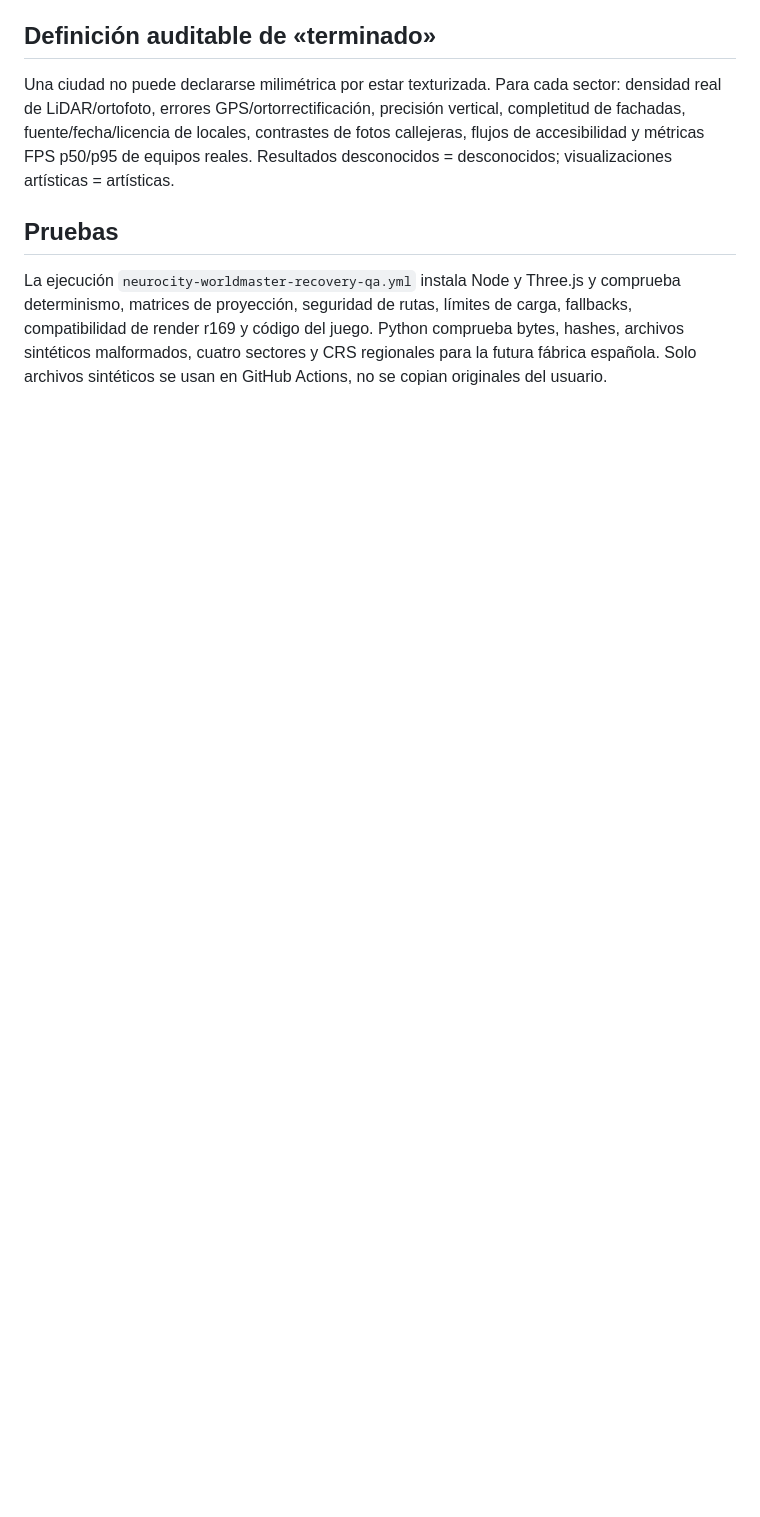
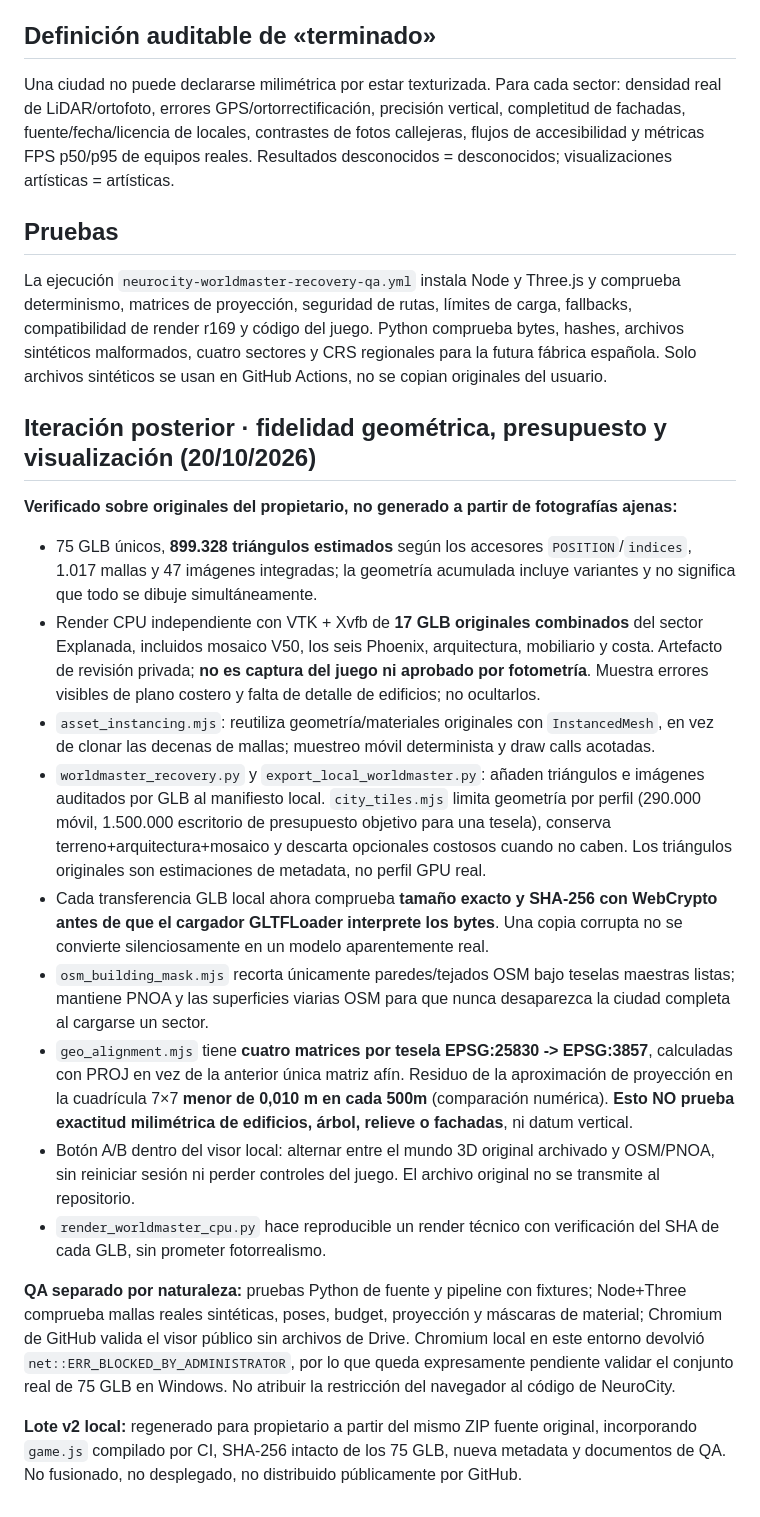
Before and after one commit to clucaina/NPL-CANONICAL, a Markdown page: docs/NEUROCITY_RECUPERACION_MUNDO_Y_FABRICA_ESPANA.md, the part around the change. GitHub-like rendering; blank space fills up the shorter version.

Commit message:
Record actual verified GLB geometry budgets, reproducible VTK renders, per-tile PROJ accuracy and remaining visual blockers

```diff
--- a/docs/NEUROCITY_RECUPERACION_MUNDO_Y_FABRICA_ESPANA.md
+++ b/docs/NEUROCITY_RECUPERACION_MUNDO_Y_FABRICA_ESPANA.md
@@ -36,3 +36,19 @@ Una ciudad no puede declararse milimétrica por estar texturizada. Para cada sec
 
 ## Pruebas
 La ejecución `neurocity-worldmaster-recovery-qa.yml` instala Node y Three.js y comprueba determinismo, matrices de proyección, seguridad de rutas, límites de carga, fallbacks, compatibilidad de render r169 y código del juego. Python comprueba bytes, hashes, archivos sintéticos malformados, cuatro sectores y CRS regionales para la futura fábrica española. Solo archivos sintéticos se usan en GitHub Actions, no se copian originales del usuario.
+
+## Iteración posterior · fidelidad geométrica, presupuesto y visualización (20/10/2026)
+**Verificado sobre originales del propietario, no generado a partir de fotografías ajenas:**
+- 75 GLB únicos, **899.328 triángulos estimados** según los accesores `POSITION`/`indices`, 1.017 mallas y 47 imágenes integradas; la geometría acumulada incluye variantes y no significa que todo se dibuje simultáneamente.
+- Render CPU independiente con VTK + Xvfb de **17 GLB originales combinados** del sector Explanada, incluidos mosaico V50, los seis Phoenix, arquitectura, mobiliario y costa. Artefacto de revisión privada; **no es captura del juego ni aprobado por fotometría**. Muestra errores visibles de plano costero y falta de detalle de edificios; no ocultarlos.
+- `asset_instancing.mjs`: reutiliza geometría/materiales originales con `InstancedMesh`, en vez de clonar las decenas de mallas; muestreo móvil determinista y draw calls acotadas.
+- `worldmaster_recovery.py` y `export_local_worldmaster.py`: añaden triángulos e imágenes auditados por GLB al manifiesto local. `city_tiles.mjs` limita geometría por perfil (290.000 móvil, 1.500.000 escritorio de presupuesto objetivo para una tesela), conserva terreno+arquitectura+mosaico y descarta opcionales costosos cuando no caben. Los triángulos originales son estimaciones de metadata, no perfil GPU real.
+- Cada transferencia GLB local ahora comprueba **tamaño exacto y SHA-256 con WebCrypto antes de que el cargador GLTFLoader interprete los bytes**. Una copia corrupta no se convierte silenciosamente en un modelo aparentemente real.
+- `osm_building_mask.mjs` recorta únicamente paredes/tejados OSM bajo teselas maestras listas; mantiene PNOA y las superficies viarias OSM para que nunca desaparezca la ciudad completa al cargarse un sector.
+- `geo_alignment.mjs` tiene **cuatro matrices por tesela EPSG:25830 -> EPSG:3857**, calculadas con PROJ en vez de la anterior única matriz afín. Residuo de la aproximación de proyección en la cuadrícula 7×7 **menor de 0,010 m en cada 500m** (comparación numérica). **Esto NO prueba exactitud milimétrica de edificios, árbol, relieve o fachadas**, ni datum vertical.
+- Botón A/B dentro del visor local: alternar entre el mundo 3D original archivado y OSM/PNOA, sin reiniciar sesión ni perder controles del juego. El archivo original no se transmite al repositorio.
+- `render_worldmaster_cpu.py` hace reproducible un render técnico con verificación del SHA de cada GLB, sin prometer fotorrealismo.
+
+**QA separado por naturaleza:** pruebas Python de fuente y pipeline con fixtures; Node+Three comprueba mallas reales sintéticas, poses, budget, proyección y máscaras de material; Chromium de GitHub valida el visor público sin archivos de Drive. Chromium local en este entorno devolvió `net::ERR_BLOCKED_BY_ADMINISTRATOR`, por lo que queda expresamente pendiente validar el conjunto real de 75 GLB en Windows. No atribuir la restricción del navegador al código de NeuroCity.
+
+**Lote v2 local:** regenerado para propietario a partir del mismo ZIP fuente original, incorporando `game.js` compilado por CI, SHA-256 intacto de los 75 GLB, nueva metadata y documentos de QA. No fusionado, no desplegado, no distribuido públicamente por GitHub.
```
